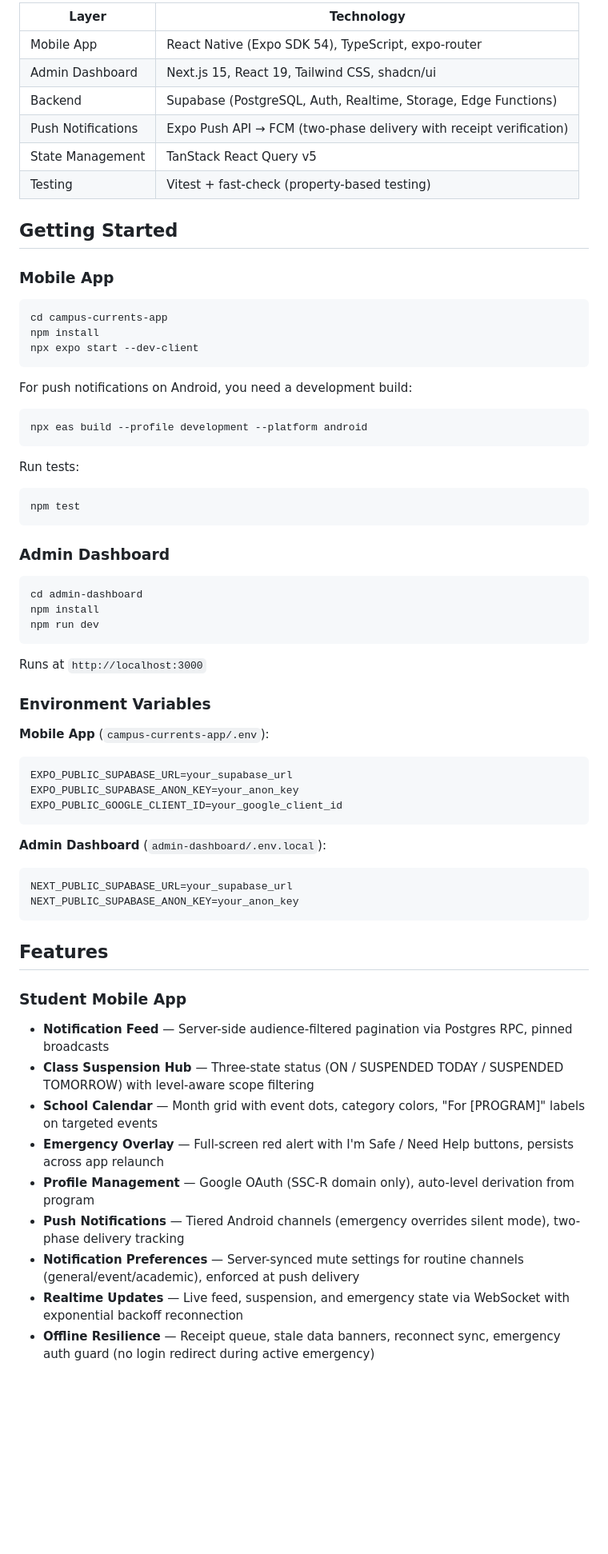
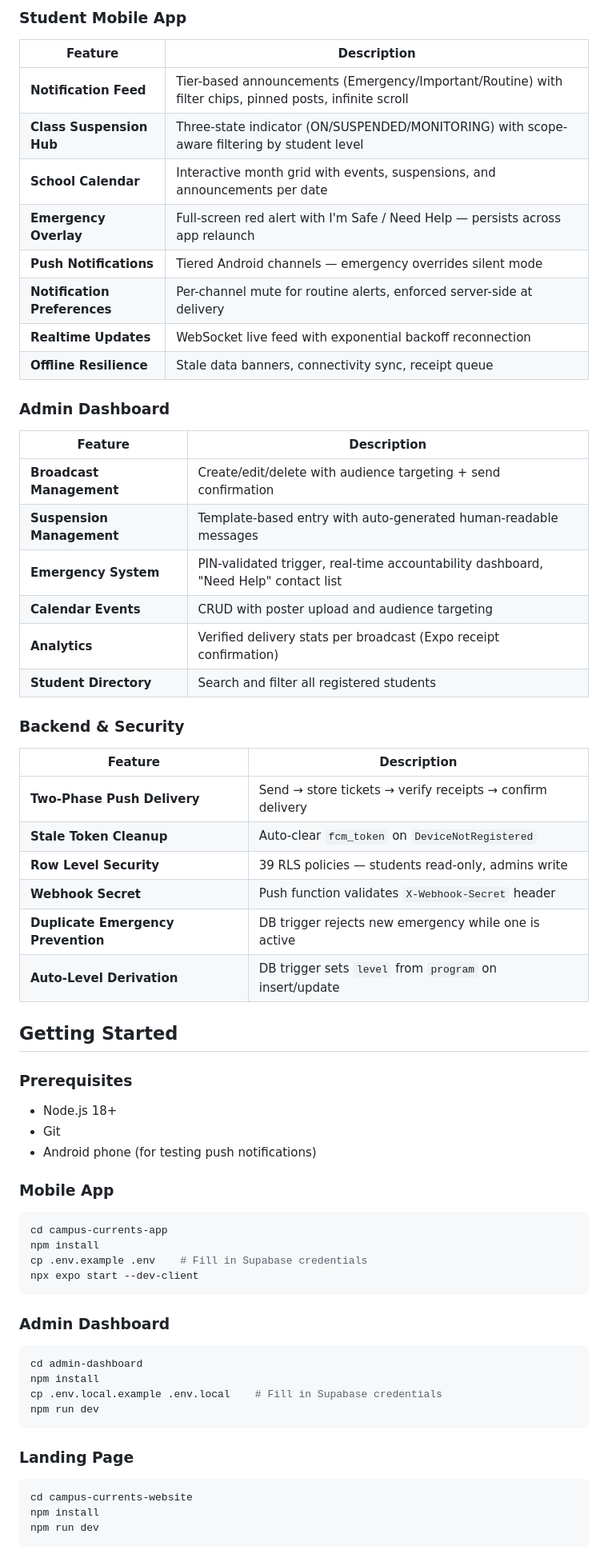
Before and after one commit to kxnn02/campus-currents, a Markdown page: README.md, the part around one of its changes. Shown at 80% size. Drawn GitHub-style; blank space fills up the shorter version.

````diff
--- a/README.md
+++ b/README.md
@@ -19,31 +164,54 @@ campus-currents/
 
-| Layer | Technology |
-|-------|-----------|
-| Mobile App | React Native (Expo SDK 54), TypeScript, expo-router |
-| Admin Dashboard | Next.js 15, React 19, Tailwind CSS, shadcn/ui |
-| Backend | Supabase (PostgreSQL, Auth, Realtime, Storage, Edge Functions) |
-| Push Notifications | Expo Push API → FCM (two-phase delivery with receipt verification) |
-| State Management | TanStack React Query v5 |
-| Testing | Vitest + fast-check (property-based testing) |
+### Student Mobile App
+
+| Feature | Description |
+|---------|-------------|
+| **Notification Feed** | Tier-based announcements (Emergency/Important/Routine) with filter chips, pinned posts, infinite scroll |
+| **Class Suspension Hub** | Three-state indicator (ON/SUSPENDED/MONITORING) with scope-aware filtering by student level |
+| **School Calendar** | Interactive month grid with events, suspensions, and announcements per date |
+| **Emergency Overlay** | Full-screen red alert with I'm Safe / Need Help — persists across app relaunch |
+| **Push Notifications** | Tiered Android channels — emergency overrides silent mode |
+| **Notification Preferences** | Per-channel mute for routine alerts, enforced server-side at delivery |
+| **Realtime Updates** | WebSocket live feed with exponential backoff reconnection |
+| **Offline Resilience** | Stale data banners, connectivity sync, receipt queue |
+
+### Admin Dashboard
+
+| Feature | Description |
+|---------|-------------|
+| **Broadcast Management** | Create/edit/delete with audience targeting + send confirmation |
+| **Suspension Management** | Template-based entry with auto-generated human-readable messages |
+| **Emergency System** | PIN-validated trigger, real-time accountability dashboard, "Need Help" contact list |
+| **Calendar Events** | CRUD with poster upload and audience targeting |
+| **Analytics** | Verified delivery stats per broadcast (Expo receipt confirmation) |
+| **Student Directory** | Search and filter all registered students |
+
+### Backend & Security
+
+| Feature | Description |
+|---------|-------------|
+| **Two-Phase Push Delivery** | Send → store tickets → verify receipts → confirm delivery |
+| **Stale Token Cleanup** | Auto-clear `fcm_token` on `DeviceNotRegistered` |
+| **Row Level Security** | 39 RLS policies — students read-only, admins write |
+| **Webhook Secret** | Push function validates `X-Webhook-Secret` header |
+| **Duplicate Emergency Prevention** | DB trigger rejects new emergency while one is active |
+| **Auto-Level Derivation** | DB trigger sets `level` from `program` on insert/update |
 
 ## Getting Started
+
+### Prerequisites
+
+- Node.js 18+
+- Git
+- Android phone (for testing push notifications)
 
 ### Mobile App
 
 ```bash
 cd campus-currents-app
 npm install
+cp .env.example .env    # Fill in Supabase credentials
 npx expo start --dev-client
-```
-
-For push notifications on Android, you need a development build:
-```bash
-npx eas build --profile development --platform android
-```
-
-Run tests:
-```bash
-npm test
 ```
 
 ### Admin Dashboard
@@ -51,36 +219,15 @@ npm test
 ```bash
 cd admin-dashboard
 npm install
+cp .env.local.example .env.local    # Fill in Supabase credentials
 npm run dev
 ```
 
-Runs at `http://localhost:3000`
+### Landing Page
 
-### Environment Variables
-
-**Mobile App** (`campus-currents-app/.env`):
-```
-EXPO_PUBLIC_SUPABASE_URL=your_supabase_url
-EXPO_PUBLIC_SUPABASE_ANON_KEY=your_anon_key
-EXPO_PUBLIC_GOOGLE_CLIENT_ID=your_google_client_id
+```bash
+cd campus-currents-website
+npm install
+npm run dev
 ```
 
-**Admin Dashboard** (`admin-dashboard/.env.local`):
-```
-NEXT_PUBLIC_SUPABASE_URL=your_supabase_url
-NEXT_PUBLIC_SUPABASE_ANON_KEY=your_anon_key
-```
-
-## Features
-
-### Student Mobile App
-- **Notification Feed** — Server-side audience-filtered pagination via Postgres RPC, pinned broadcasts
-- **Class Suspension Hub** — Three-state status (ON / SUSPENDED TODAY / SUSPENDED TOMORROW) with level-aware scope filtering
-- **School Calendar** — Month grid with event dots, category colors, "For [PROGRAM]" labels on targeted events
-- **Emergency Overlay** — Full-screen red alert with I'm Safe / Need Help buttons, persists across app relaunch
-- **Profile Management** — Google OAuth (SSC-R domain only), auto-level derivation from program
-- **Push Notifications** — Tiered Android channels (emergency overrides silent mode), two-phase delivery tracking
-- **Notification Preferences** — Server-synced mute settings for routine channels (general/event/academic), enforced at push delivery
-- **Realtime Updates** — Live feed, suspension, and emergency state via WebSocket with exponential backoff reconnection
-- **Offline Resilience** — Receipt queue, stale data banners, reconnect sync, emergency auth guard (no login redirect during active emergency)
-
````
Also changed, not shown: other parts of README.md (+254 -52 lines), TEAM-GUIDE.md (+2 -2 lines).
